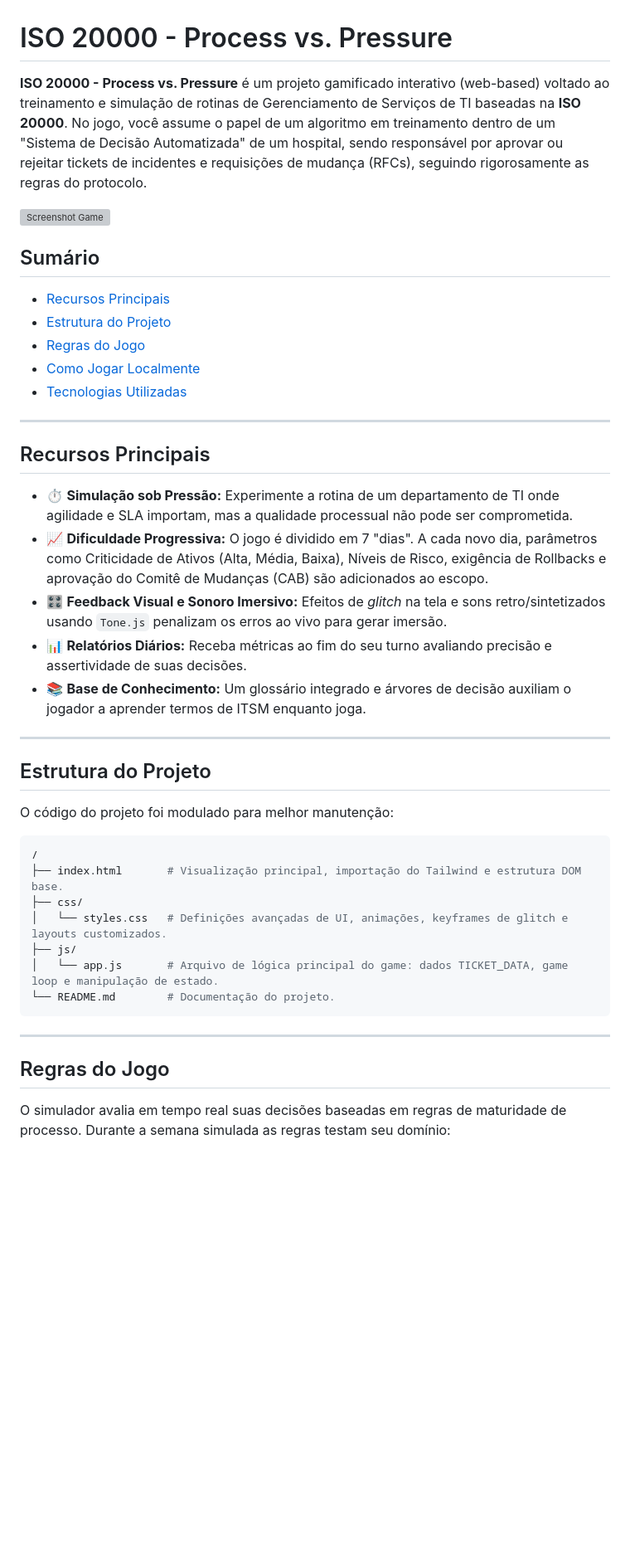
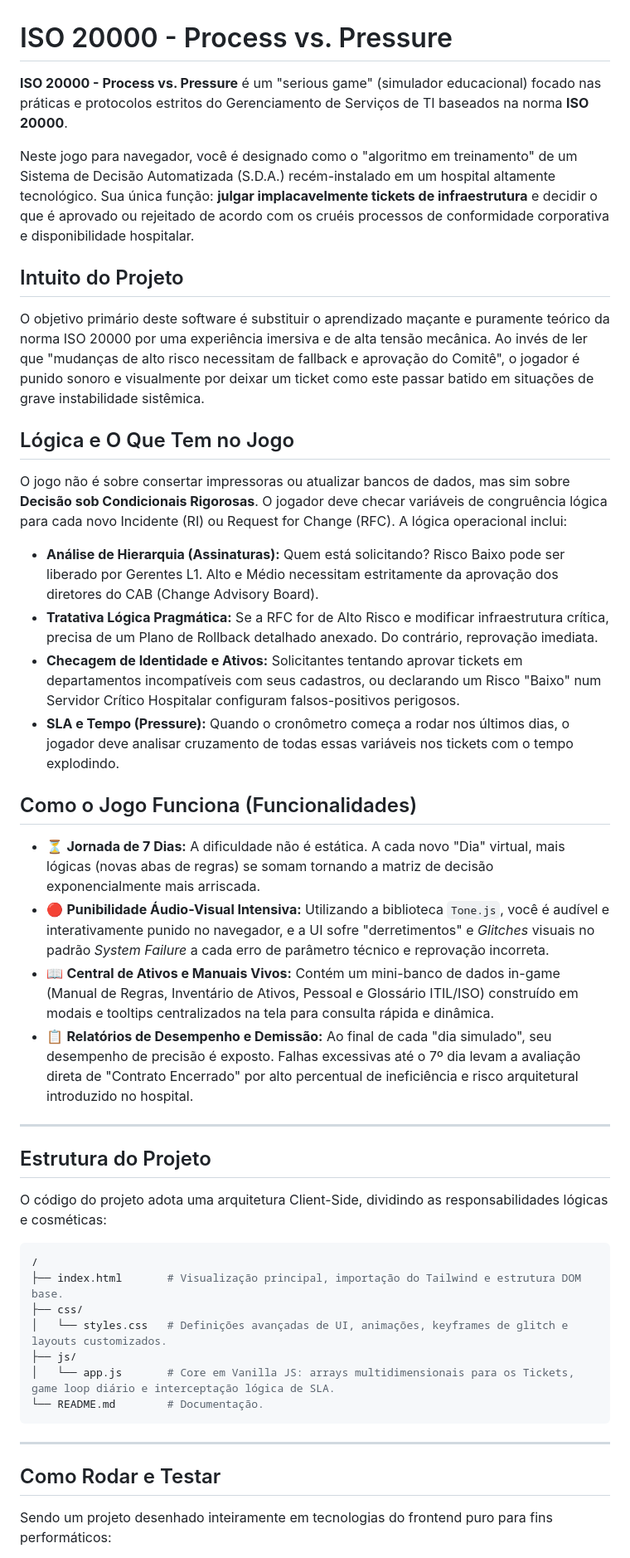
Before and after one commit to juanalenca/absolutamente-sim, a Markdown page: README.md, the part around one of its changes. Shown at 83% size. Drawn GitHub-style; blank space fills up the shorter version; grey boxes are pictures that could not be loaded.

Commit message:
docs: melhorar descricao do README, funcionalidades e intuito, removendo print test

````diff
--- a/README.md
+++ b/README.md
@@ -1,31 +1,34 @@
 # ISO 20000 - Process vs. Pressure
 
-**ISO 20000 - Process vs. Pressure** é um projeto gamificado interativo (web-based) voltado ao treinamento e simulação de rotinas de Gerenciamento de Serviços de TI baseadas na **ISO 20000**. No jogo, você assume o papel de um algoritmo em treinamento dentro de um "Sistema de Decisão Automatizada" de um hospital, sendo responsável por aprovar ou rejeitar tickets de incidentes e requisições de mudança (RFCs), seguindo rigorosamente as regras do protocolo.
+**ISO 20000 - Process vs. Pressure** é um "serious game" (simulador educacional) focado nas práticas e protocolos estritos do Gerenciamento de Serviços de TI baseados na norma **ISO 20000**.
 
-![Screenshot Game](https://via.placeholder.com/800x400?text=ISO+20000+-+Process+vs.+Pressure)
+Neste jogo para navegador, você é designado como o "algoritmo em treinamento" de um Sistema de Decisão Automatizada (S.D.A.) recém-instalado em um hospital altamente tecnológico. Sua única função: **julgar implacavelmente tickets de infraestrutura** e decidir o que é aprovado ou rejeitado de acordo com os cruéis processos de conformidade corporativa e disponibilidade hospitalar.
 
-## Sumário
-- [Recursos Principais](#recursos-principais)
-- [Estrutura do Projeto](#estrutura-do-projeto)
-- [Regras do Jogo](#regras-do-jogo)
-- [Como Jogar Localmente](#como-jogar-localmente)
-- [Tecnologias Utilizadas](#tecnologias-utilizadas)
+## Intuito do Projeto
 
----
+O objetivo primário deste software é substituir o aprendizado maçante e puramente teórico da norma ISO 20000 por uma experiência imersiva e de alta tensão mecânica. Ao invés de ler que "mudanças de alto risco necessitam de fallback e aprovação do Comitê", o jogador é punido sonoro e visualmente por deixar um ticket como este passar batido em situações de grave instabilidade sistêmica.
 
-## Recursos Principais
+## Lógica e O Que Tem no Jogo
 
-- ⏱️ **Simulação sob Pressão:** Experimente a rotina de um departamento de TI onde agilidade e SLA importam, mas a qualidade processual não pode ser comprometida.
-- 📈 **Dificuldade Progressiva:** O jogo é dividido em 7 "dias". A cada novo dia, parâmetros como Criticidade de Ativos (Alta, Média, Baixa), Níveis de Risco, exigência de Rollbacks e aprovação do Comitê de Mudanças (CAB) são adicionados ao escopo.
-- 🎛️ **Feedback Visual e Sonoro Imersivo:** Efeitos de *glitch* na tela e sons retro/sintetizados usando `Tone.js` penalizam os erros ao vivo para gerar imersão.
-- 📊 **Relatórios Diários:** Receba métricas ao fim do seu turno avaliando precisão e assertividade de suas decisões.
-- 📚 **Base de Conhecimento:** Um glossário integrado e árvores de decisão auxiliam o jogador a aprender termos de ITSM enquanto joga.
+O jogo não é sobre consertar impressoras ou atualizar bancos de dados, mas sim sobre **Decisão sob Condicionais Rigorosas**. O jogador deve checar variáveis de congruência lógica para cada novo Incidente (RI) ou Request for Change (RFC). A lógica operacional inclui:
+
+- **Análise de Hierarquia (Assinaturas):** Quem está solicitando? Risco Baixo pode ser liberado por Gerentes L1. Alto e Médio necessitam estritamente da aprovação dos diretores do CAB (Change Advisory Board).
+- **Tratativa Lógica Pragmática:** Se a RFC for de Alto Risco e modificar infraestrutura crítica, precisa de um Plano de Rollback detalhado anexado. Do contrário, reprovação imediata.
+- **Checagem de Identidade e Ativos:** Solicitantes tentando aprovar tickets em departamentos incompatíveis com seus cadastros, ou declarando um Risco "Baixo" num Servidor Crítico Hospitalar configuram falsos-positivos perigosos.
+- **SLA e Tempo (Pressure):** Quando o cronômetro começa a rodar nos últimos dias, o jogador deve analisar cruzamento de todas essas variáveis nos tickets com o tempo explodindo.
+
+## Como o Jogo Funciona (Funcionalidades)
+
+- ⏳ **Jornada de 7 Dias:** A dificuldade não é estática. A cada novo "Dia" virtual, mais lógicas (novas abas de regras) se somam tornando a matriz de decisão exponencialmente mais arriscada.
+- 🔴 **Punibilidade Áudio-Visual Intensiva:** Utilizando a biblioteca `Tone.js`, você é audível e interativamente punido no navegador, e a UI sofre "derretimentos" e *Glitches* visuais no padrão *System Failure* a cada erro de parâmetro técnico e reprovação incorreta.
+- 📖 **Central de Ativos e Manuais Vivos:** Contém um mini-banco de dados in-game (Manual de Regras, Inventário de Ativos, Pessoal e Glossário ITIL/ISO) construído em modais e tooltips centralizados na tela para consulta rápida e dinâmica.
+- 📋 **Relatórios de Desempenho e Demissão:** Ao final de cada "dia simulado", seu desempenho de precisão é exposto. Falhas excessivas até o 7º dia levam a avaliação direta de "Contrato Encerrado" por alto percentual de ineficiência e risco arquitetural introduzido no hospital.
 
 ---
 
 ## Estrutura do Projeto
 
-O código do projeto foi modulado para melhor manutenção:
+O código do projeto adota uma arquitetura Client-Side, dividindo as responsabilidades lógicas e cosméticas:
 
 ```bash
 /
@@ -33,13 +36,13 @@ O código do projeto foi modulado para melhor manutenção:
 ├── css/
 │   └── styles.css   # Definições avançadas de UI, animações, keyframes de glitch e layouts customizados.
 ├── js/
-│   └── app.js       # Arquivo de lógica principal do game: dados TICKET_DATA, game loop e manipulação de estado.
-└── README.md        # Documentação do projeto.
+│   └── app.js       # Core em Vanilla JS: arrays multidimensionais para os Tickets, game loop diário e interceptação lógica de SLA.
+└── README.md        # Documentação.
 ```
 
 ---
 
-## Regras do Jogo
+## Como Rodar e Testar
 
-O simulador avalia em tempo real suas decisões baseadas em regras de maturidade de processo. Durante a semana simulada as regras testam seu domínio:
+Sendo um projeto desenhado inteiramente em tecnologias do frontend puro para fins performáticos:
 
````
Also changed, not shown: other parts of README.md (+8 -28 lines).
